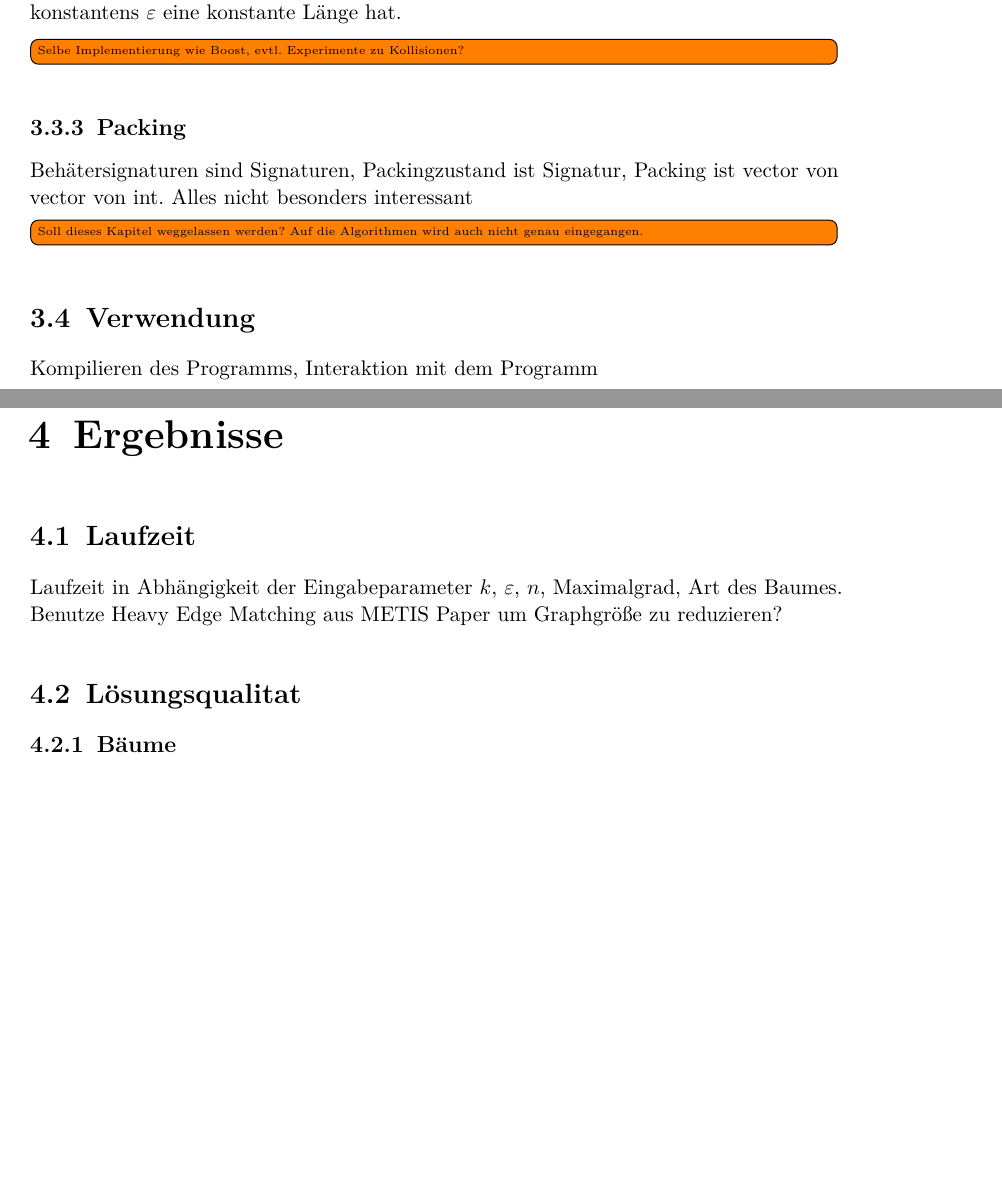
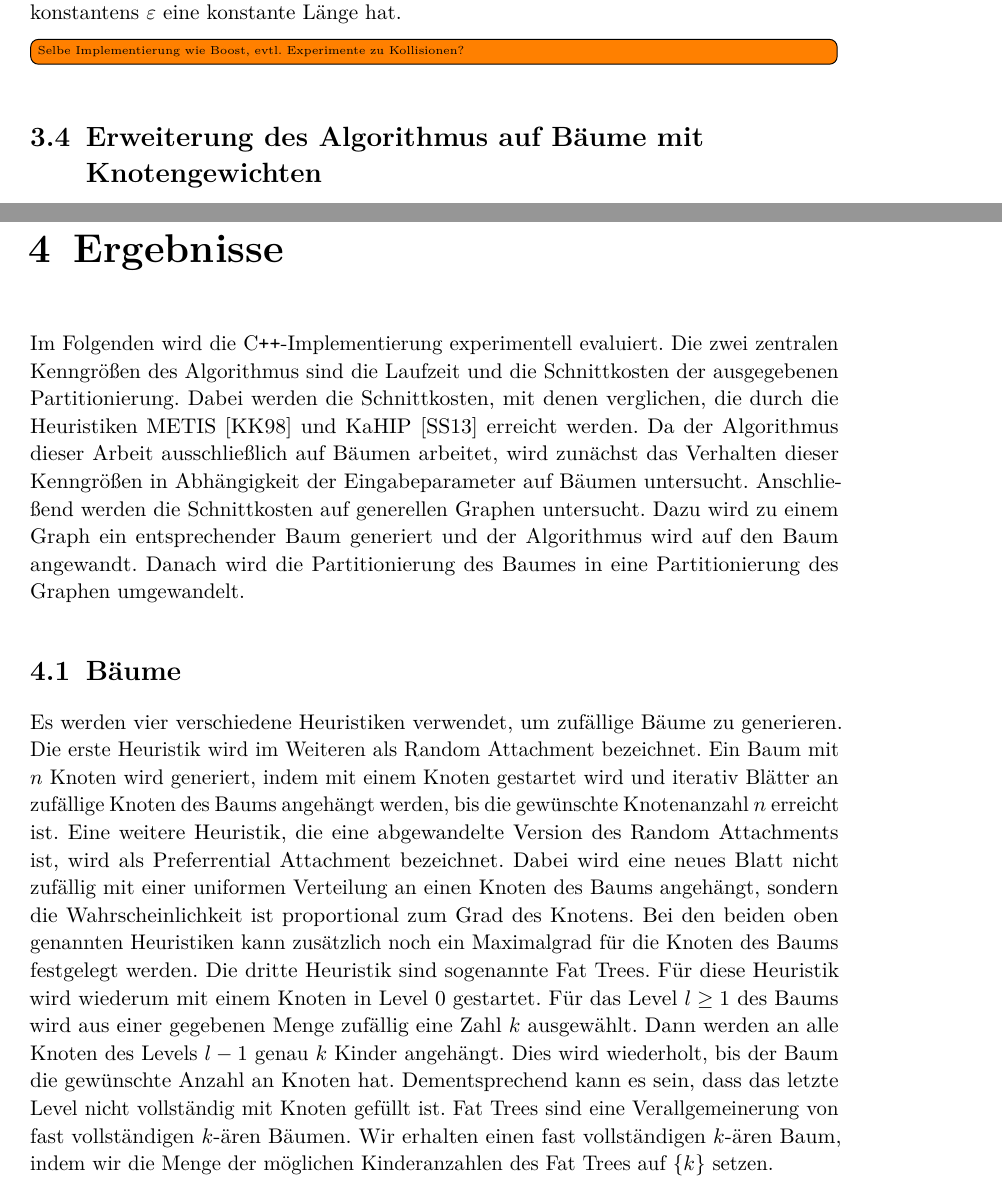
Before and after one commit to lukasstevens/bachelor-thesis, a LaTeX thesis (thesis/main.tex, which reads thesis/chapters/03_implementierung.tex, thesis/chapters/04_ergebnisse.tex, thesis/settings.tex): two parts of pages 37 and 39 of 47 before the commit and two parts of pages 37 and 39 of 48 after it, joined at a grey line, cut so that both start at the same text, the shorter picture padded with empty space. Compiled offline with pdfLaTeX.

Commit message:
Begin with chapter 4

```diff
--- a/thesis/chapters/03_implementierung.tex
+++ b/thesis/chapters/03_implementierung.tex
@@ -493,10 +493,4 @@ template<typename T> struct ValarrayHasher {
 };
 \end{lstlisting}
 
-\subsection{Packing}
-Behätersignaturen sind Signaturen, Packingzustand ist Signatur, Packing ist vector von vector von int.
-Alles nicht besonders interessant
-\todo[inline]{Soll dieses Kapitel weggelassen werden? Auf die Algorithmen wird auch nicht genau eingegangen.}
-
-\section{Verwendung}
-Kompilieren des Programms, Interaktion mit dem Programm
+\section{Erweiterung des Algorithmus auf Bäume mit Knotengewichten}
--- a/thesis/chapters/04_ergebnisse.tex
+++ b/thesis/chapters/04_ergebnisse.tex
@@ -2,8 +2,27 @@
 % Add the above to each chapter to make compiling the PDF easier in some editors.
 
 \chapter{Ergebnisse}\label{chapter:ergebnisse}
-\section{Laufzeit}
-    Laufzeit in Abhängigkeit der Eingabeparameter $k$, $\varepsilon$, $n$, Maximalgrad, Art des Baumes.
-    Benutze Heavy Edge Matching aus METIS Paper um Graphgröße zu reduzieren?
-\section{Lösungsqualitat}
-\subsection{Bäume}
+Im Folgenden wird die \Cpp\hyp Implementierung experimentell evaluiert.
+Die zwei zentralen Kenngrößen des Algorithmus sind die Laufzeit und die Schnittkosten der ausgegebenen Partitionierung.
+Dabei werden die Schnittkosten, mit denen verglichen, die durch die Heuristiken METIS~\cite{KK98} und KaHIP~\cite{SS13} erreicht werden.
+Da der Algorithmus dieser Arbeit ausschließlich auf Bäumen arbeitet, wird zunächst das Verhalten dieser Kenngrößen in Abhängigkeit der Eingabeparameter auf Bäumen untersucht.
+Anschließend werden die Schnittkosten auf generellen Graphen untersucht.
+Dazu wird zu einem Graph ein entsprechender Baum generiert und der Algorithmus wird auf den Baum angewandt.
+Danach wird die Partitionierung des Baumes in eine Partitionierung des Graphen umgewandelt.
+
+\section{Bäume}
+Es werden vier verschiedene Heuristiken verwendet, um zufällige Bäume zu generieren.
+Die erste Heuristik wird im Weiteren als Random Attachment bezeichnet.
+Ein Baum mit $n$ Knoten wird generiert, indem mit einem Knoten gestartet wird und iterativ Blätter an zufällige Knoten des Baums angehängt werden, bis die gewünschte Knotenanzahl $n$ erreicht ist.
+Eine weitere Heuristik, die eine abgewandelte Version des Random Attachments ist, wird als Preferrential Attachment bezeichnet.
+Dabei wird eine neues Blatt nicht zufällig mit einer uniformen Verteilung an einen Knoten des Baums angehängt, sondern die Wahrscheinlichkeit ist proportional zum Grad des Knotens.
+Bei den beiden oben genannten Heuristiken kann zusätzlich noch ein Maximalgrad für die Knoten des Baums festgelegt werden.
+Die dritte Heuristik sind sogenannte Fat Trees.
+Für diese Heuristik wird wiederum mit einem Knoten in Level $0$ gestartet.
+Für das Level $l \geq 1$ des Baums wird aus einer gegebenen Menge zufällig eine Zahl $k$ ausgewählt.
+Dann werden an alle Knoten des Levels $l - 1$ genau $k$ Kinder angehängt.
+Dies wird wiederholt, bis der Baum die gewünschte Anzahl an Knoten hat.
+Dementsprechend kann es sein, dass das letzte Level nicht vollständig mit Knoten gefüllt ist.
+Fat Trees sind eine Verallgemeinerung von fast vollständigen $k$\hyp ären Bäumen.
+Wir erhalten einen fast vollständigen $k$\hyp ären Baum, indem wir die Menge der möglichen Kinderanzahlen des Fat Trees auf $\{k\}$ setzen.
+\todo[inline]{Eventuell Visualisierungen}
--- a/thesis/settings.tex
+++ b/thesis/settings.tex
@@ -27,6 +27,7 @@
 \usepackage[hidelinks]{hyperref} % hidelinks removes colored boxes around references and links
 \usepackage[parfill]{parskip}
 \usepackage[textsize=tiny]{todonotes}
+\usepackage{standalone}
 
 \usepackage[chapter]{algorithm}
 \usepackage[noend]{algpseudocode}
@@ -102,6 +103,7 @@
     % For available color names, see http://www.latextemplates.com/svgnames-colors
     cycle list={TUMBlue\\TUMAccentOrange\\TUMAccentGreen\\TUMSecondaryBlue2\\TUMDarkGray\\},
 }
+\usetikzlibrary{pgfplots.statistics}
 
 % Settings for lstlistings
 \lstset{
```
Also changed, not shown: thesis/chapters/04_ergebnisse.tex (8 more changed lines).
